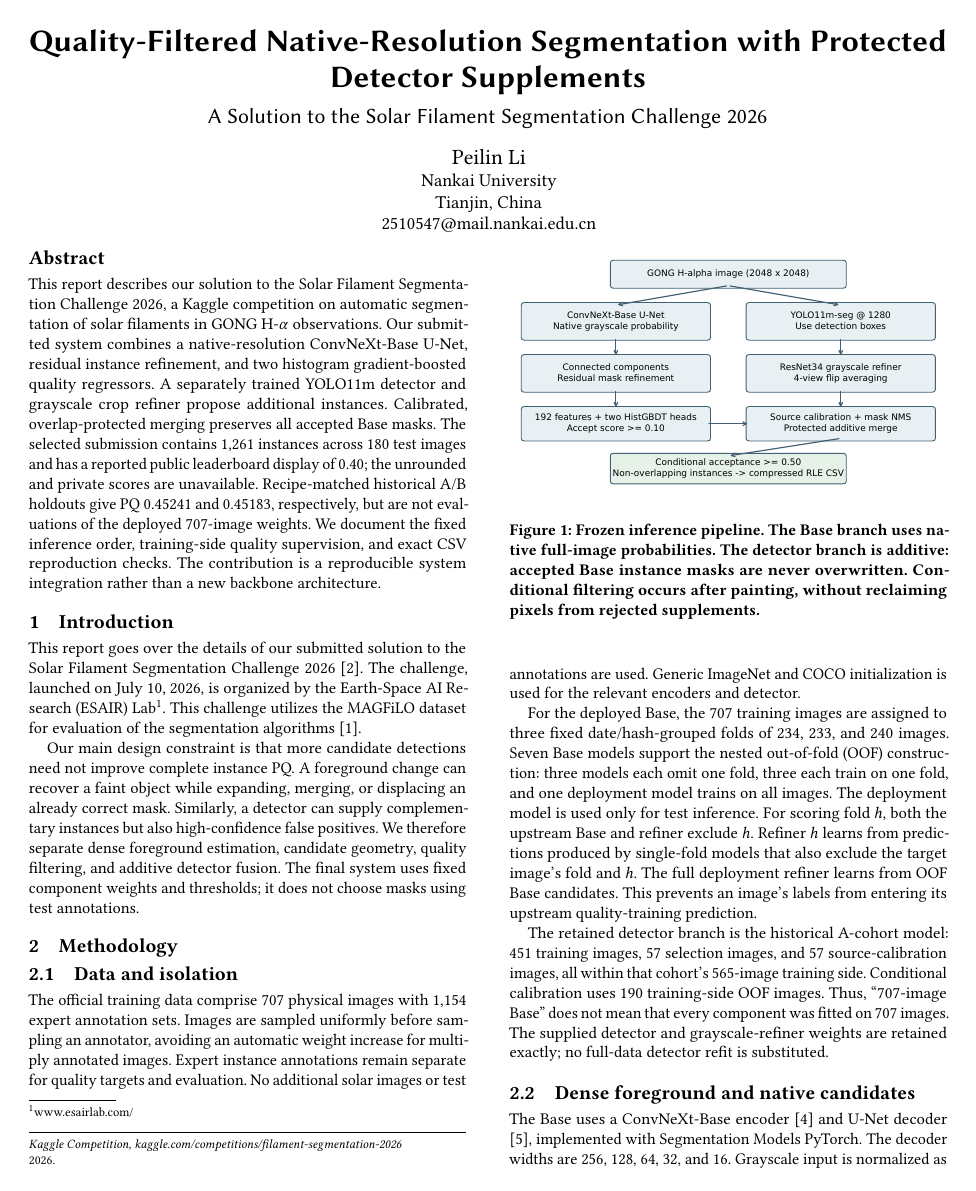
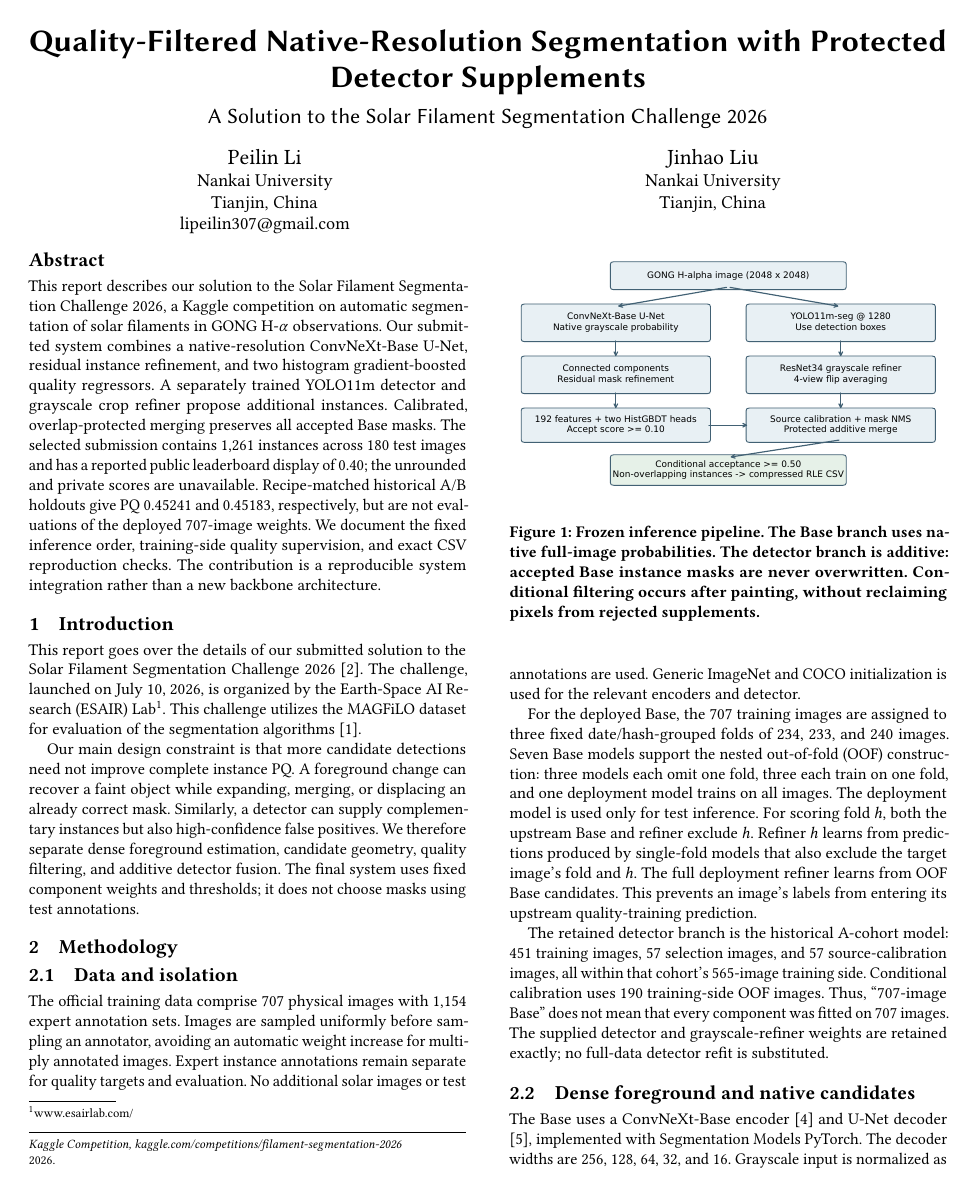
Before and after one commit to Lipeilin0307/filament-segmentation-2026, a LaTeX paper (report/main.tex): page 1 of 4. Compiled offline with pdfLaTeX.

Commit message:
Update report authors and contact email

```diff
--- a/report/main.tex
+++ b/report/main.tex
@@ -30,7 +30,10 @@
 \subtitle{A Solution to the Solar Filament Segmentation Challenge 2026}
 \author{Peilin Li}
 \affiliation{\institution{Nankai University}\city{Tianjin}\country{China}}
-\email{2510547@mail.nankai.edu.cn}
+\email{lipeilin307@gmail.com}
+\author{Jinhao Liu}
+\affiliation{\institution{Nankai University}\city{Tianjin}\country{China}}
+\renewcommand{\shortauthors}{Peilin Li and Jinhao Liu}
 \begin{abstract}
 This report describes our solution to the Solar Filament Segmentation Challenge~2026, a Kaggle competition on automatic segmentation of solar filaments in GONG H-$\alpha$ observations.
 Our submitted system combines a native-resolution ConvNeXt-Base U-Net, residual instance refinement, and two histogram gradient-boosted quality regressors. A separately trained YOLO11m detector and grayscale crop refiner propose additional instances. Calibrated, overlap-protected merging preserves all accepted Base masks. The selected submission contains 1,261 instances across 180 test images and has a reported public leaderboard display of 0.40; the unrounded and private scores are unavailable. Recipe-matched historical A/B holdouts give PQ 0.45241 and 0.45183, respectively, but are not evaluations of the deployed 707-image weights. We document the fixed inference order, training-side quality supervision, and exact CSV reproduction checks. The contribution is a reproducible system integration rather than a new backbone architecture.
```
Also changed, not shown: report/BUILD.txt (+2 -0 lines), README.md, report/report.pdf, 2 other files.
